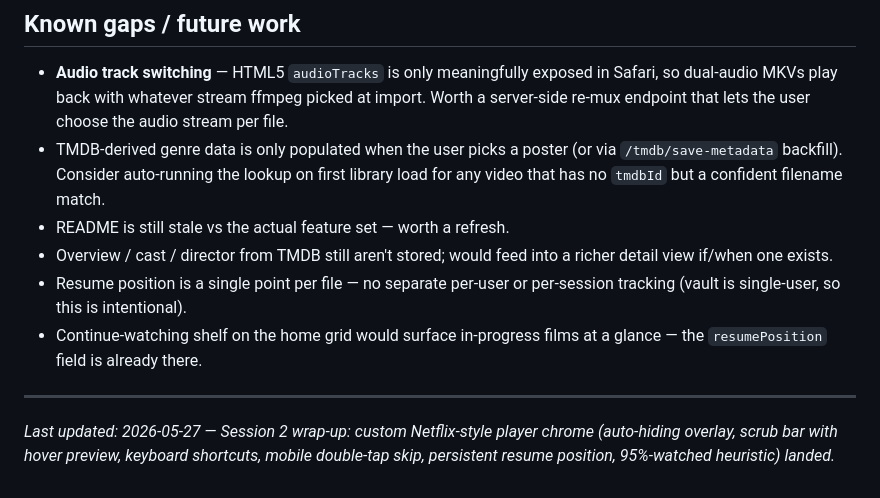
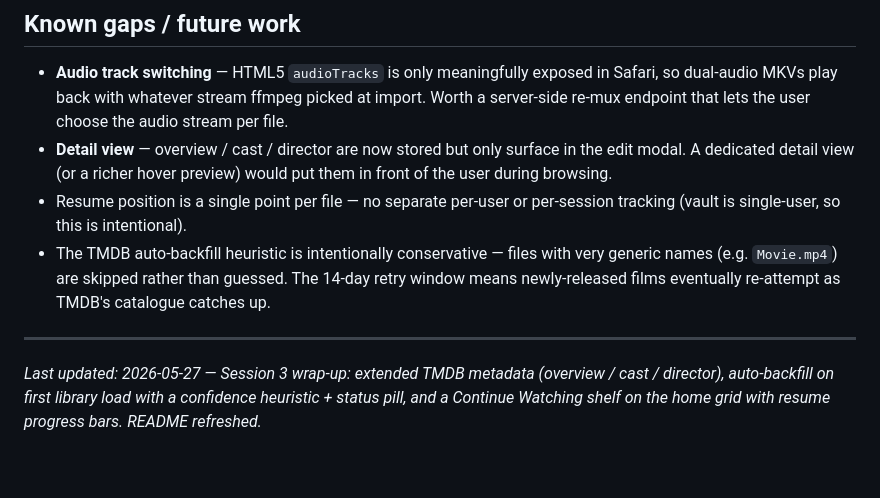
Before and after one commit to djbods/vault, a Markdown page: CLAUDE.md, the part around the change. Drawn GitHub-style.

Commit message:
docs: refresh README to match current feature set
The old README described vault as a barebones upload+stream app and
missed everything added since: torrents, ffmpeg pipeline, TMDB
integration, subtitles, custom player, metadata sidecar, continue
watching shelf. Rewrites the feature list, config docs, on-disk
layout, and API table to reflect reality.

Also prunes CLAUDE.md's "Known gaps" of items that just landed
(extended TMDB metadata, auto-backfill, continue watching shelf,
README itself) and bumps the session-3 wrap-up note.

```diff
--- a/CLAUDE.md
+++ b/CLAUDE.md
@@ -300,21 +300,19 @@ Aesthetic principles:
   exposed in Safari, so dual-audio MKVs play back with whatever stream
   ffmpeg picked at import. Worth a server-side re-mux endpoint that
   lets the user choose the audio stream per file.
-- TMDB-derived genre data is only populated when the user picks a
-  poster (or via `/tmdb/save-metadata` backfill). Consider auto-running
-  the lookup on first library load for any video that has no `tmdbId`
-  but a confident filename match.
-- README is still stale vs the actual feature set — worth a refresh.
-- Overview / cast / director from TMDB still aren't stored; would feed
-  into a richer detail view if/when one exists.
+- **Detail view** — overview / cast / director are now stored but only
+  surface in the edit modal. A dedicated detail view (or a richer
+  hover preview) would put them in front of the user during browsing.
 - Resume position is a single point per file — no separate per-user or
   per-session tracking (vault is single-user, so this is intentional).
-- Continue-watching shelf on the home grid would surface in-progress
-  films at a glance — the `resumePosition` field is already there.
+- The TMDB auto-backfill heuristic is intentionally conservative — files
+  with very generic names (e.g. `Movie.mp4`) are skipped rather than
+  guessed. The 14-day retry window means newly-released films
+  eventually re-attempt as TMDB's catalogue catches up.
 
 ---
 
-*Last updated: 2026-05-27 — Session 2 wrap-up: custom Netflix-style
-player chrome (auto-hiding overlay, scrub bar with hover preview,
-keyboard shortcuts, mobile double-tap skip, persistent resume position,
-95%-watched heuristic) landed.*
+*Last updated: 2026-05-27 — Session 3 wrap-up: extended TMDB metadata
+(overview / cast / director), auto-backfill on first library load
+with a confidence heuristic + status pill, and a Continue Watching
+shelf on the home grid with resume progress bars. README refreshed.*
```
Also changed, not shown: 1 other file.
